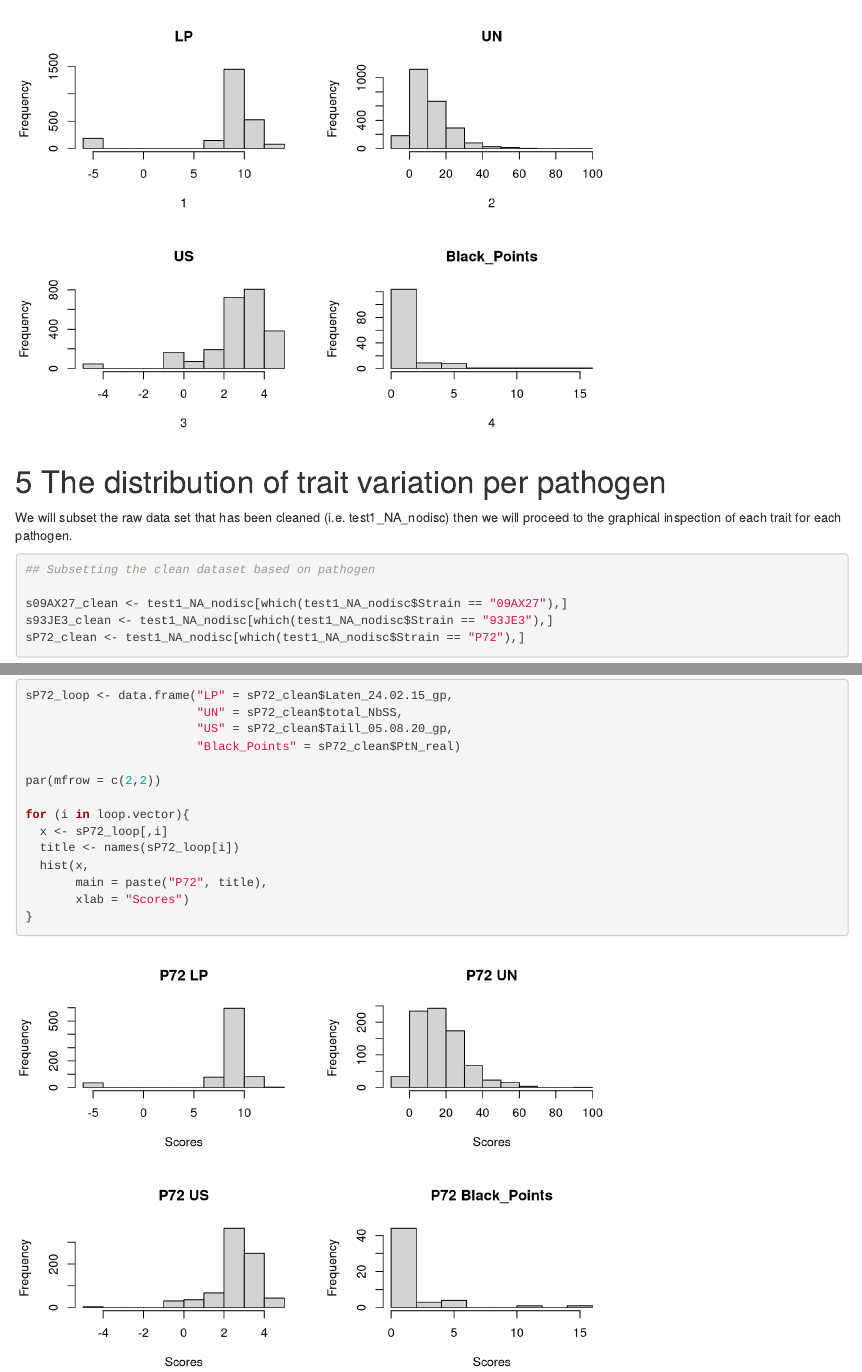
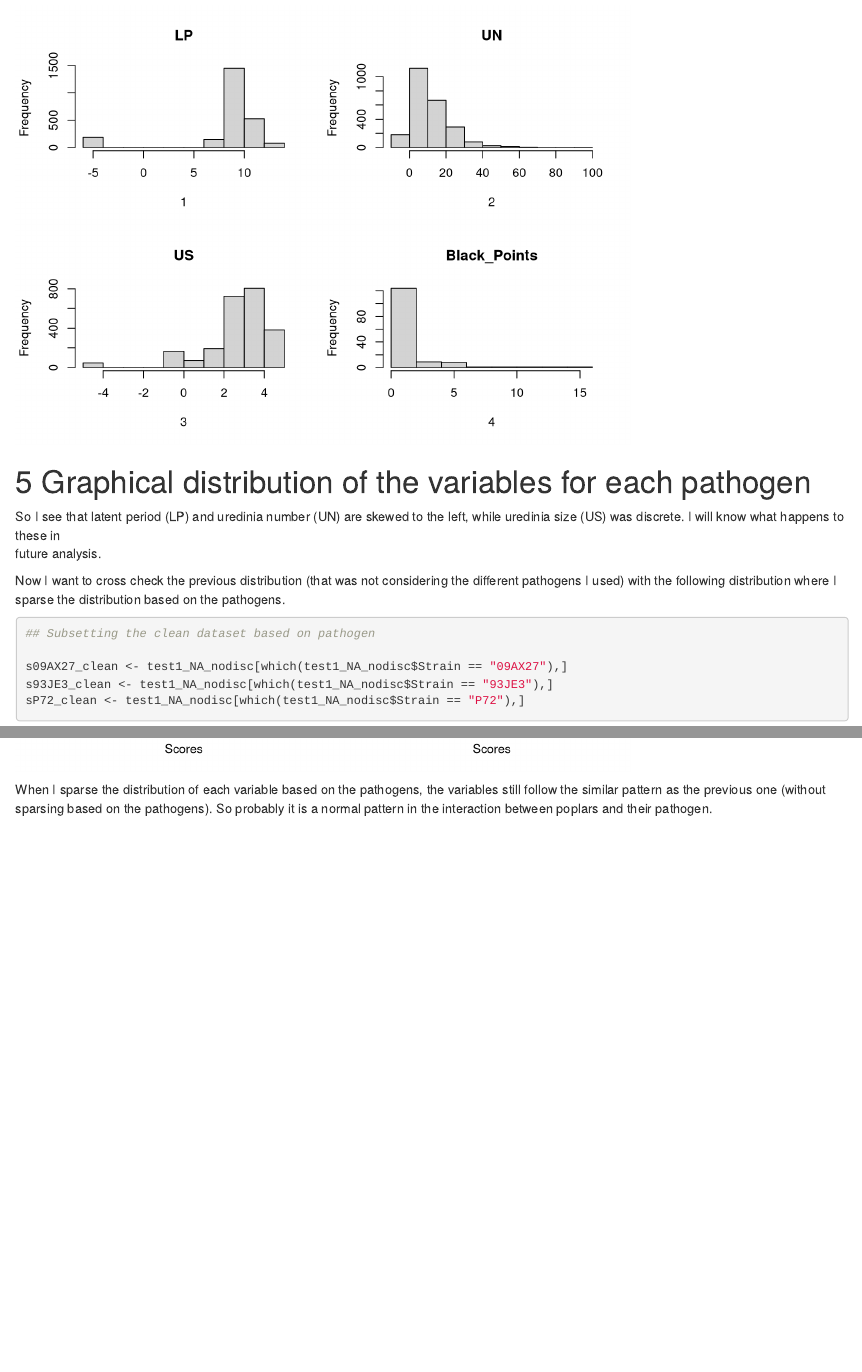
Before and after one commit to firzaariany/quantitative_genetics, an R Markdown document (Preliminary_analyses/preliminary_analysis.Rmd): the page in a window 1100 px wide, from 8490 px down before the commit and from 8460 px down after it, so that both start at the same text, and a second part further down, joined at a grey line. Rendered offline with R 4.5, knitr and Pandoc, with nearby package versions; some code elsewhere in the file could not run offline; common packages that the code uses without loading them are loaded.

Commit message:
modified some lines

````diff
--- a/Preliminary_analyses/preliminary_analysis.Rmd
+++ b/Preliminary_analyses/preliminary_analysis.Rmd
@@ -371,9 +370,14 @@ for (i in loop.vector){
 }
 ```
 
-# The distribution of trait variation per pathogen
-We will subset the raw data set that has been cleaned (i.e. test1_NA_nodisc)
-then we will proceed to the graphical inspection of each trait for each pathogen.
+# Graphical distribution of the variables for each pathogen
+So I see that latent period (LP) and uredinia number (UN) are skewed to the left,
+while uredinia size (US) was discrete. I will know what happens to these in
+future analysis.
+
+Now I want to cross check the previous distribution (that was not considering
+the different pathogens I used) with the following distribution where I sparse the
+distribution based on the pathogens.
 
 ```{r data prep}
 ## Subsetting the clean dataset based on pathogen
@@ -437,6 +441,10 @@ for (i in loop.vector){
        xlab = "Scores")
 }
 ```
+When I sparse the distribution of each variable based on the pathogens, the
+variables still follow the similar pattern as the previous one (without sparsing
+based on the pathogens). So probably it is a normal pattern in the interaction
+between poplars and their pathogen.
 
 ```{r eval=FALSE, include=FALSE}
 # Saving the Rdata for prelim analysis step 2
````
Also changed, not shown: Preliminary_analyses/preliminary_analysis.html, Preliminary_analyses/preliminary_analysis.Rmd (7 more changed lines).
